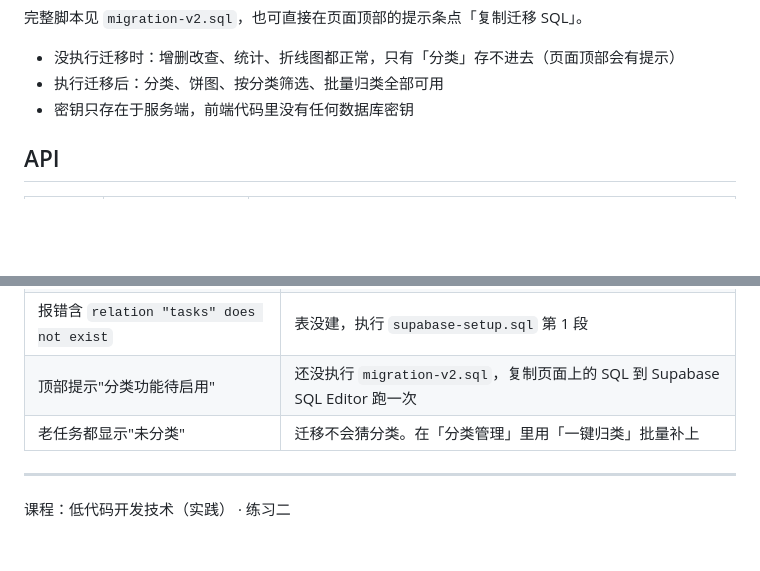
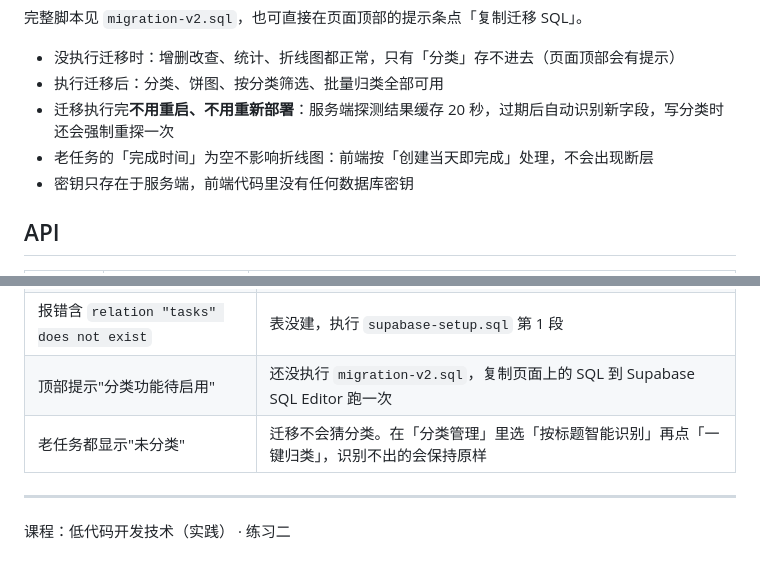
Before and after one commit to XDF9070/task-manager-gushuaitao, a Markdown page: README.md, 2 parts joined by grey strips. Rendered like a GitHub page; blank space fills up the shorter version.

Commit message:
docs: 补充迁移生效说明与智能归类用法

```diff
--- a/README.md
+++ b/README.md
@@ -59,6 +59,8 @@ alter table public.tasks add column if not exists completed_at timestamptz;
 
 - 没执行迁移时：增删改查、统计、折线图都正常，只有「分类」存不进去（页面顶部会有提示）
 - 执行迁移后：分类、饼图、按分类筛选、批量归类全部可用
+- 迁移执行完**不用重启、不用重新部署**：服务端探测结果缓存 20 秒，过期后自动识别新字段，写分类时还会强制重探一次
+- 老任务的「完成时间」为空不影响折线图：前端按「创建当天即完成」处理，不会出现断层
 - 密钥只存在于服务端，前端代码里没有任何数据库密钥
 
 ## API
@@ -97,7 +99,7 @@ npm start
 | 报错含 `row-level security` | RLS 策略没建，重新执行 `supabase-setup.sql` 第 3、4 段 |
 | 报错含 `relation "tasks" does not exist` | 表没建，执行 `supabase-setup.sql` 第 1 段 |
 | 顶部提示"分类功能待启用" | 还没执行 `migration-v2.sql`，复制页面上的 SQL 到 Supabase SQL Editor 跑一次 |
-| 老任务都显示"未分类" | 迁移不会猜分类。在「分类管理」里用「一键归类」批量补上 |
+| 老任务都显示"未分类" | 迁移不会猜分类。在「分类管理」里选「按标题智能识别」再点「一键归类」，识别不出的会保持原样 |
 
 ---
 
```
